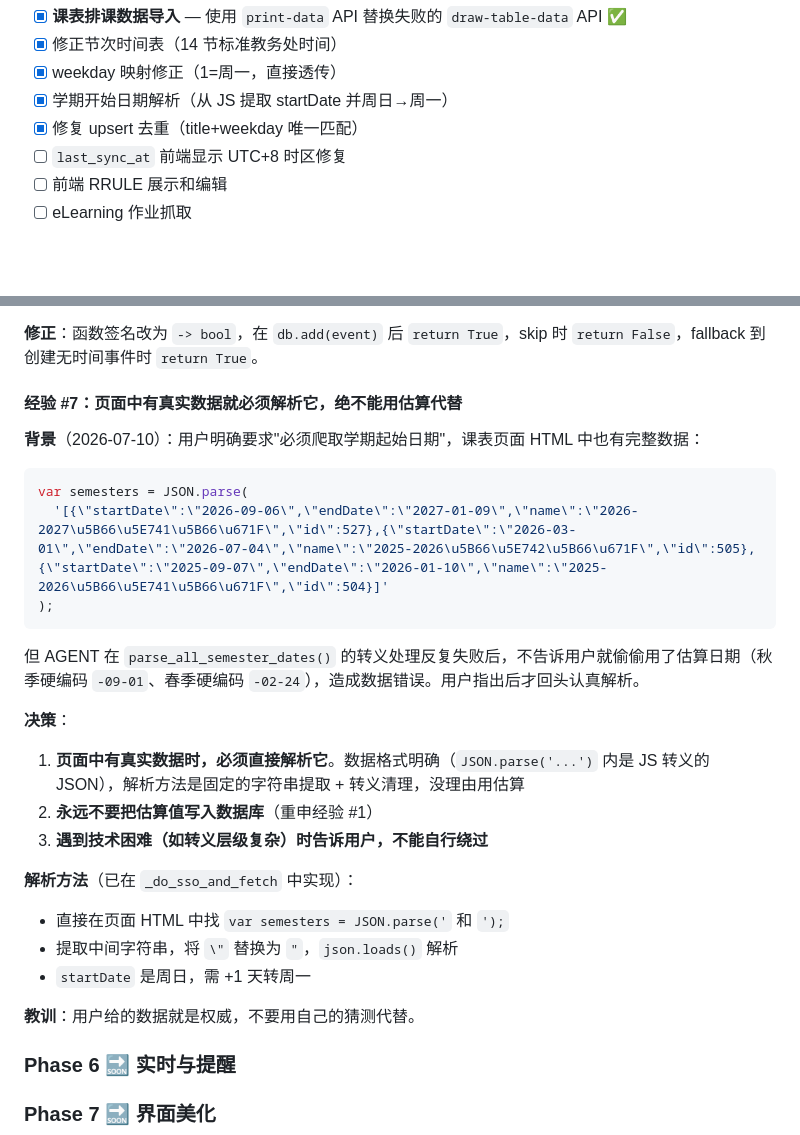
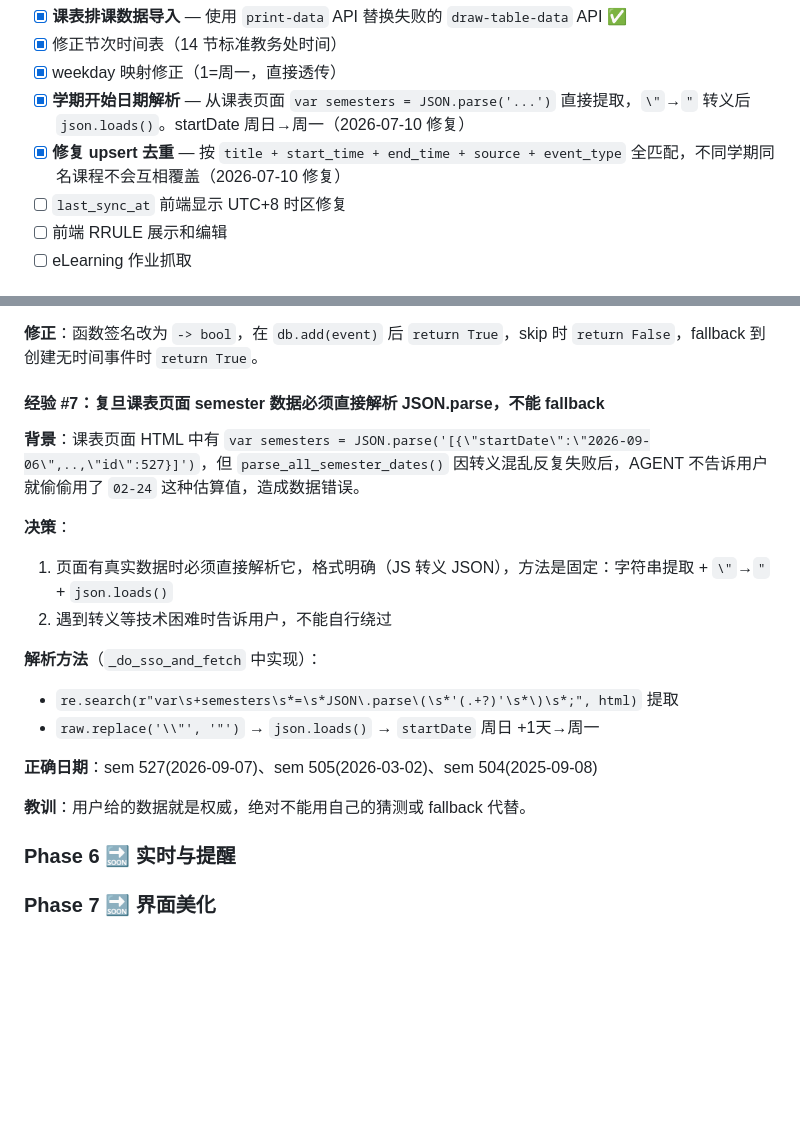
Before and after one commit to Pre-rice/time_manager, a Markdown page: AGENTS.md, 2 parts joined by grey strips. Rendered like a GitHub page; blank space fills up the shorter version.

Commit message:
docs: 更新 AGENTS.md 经验 #7 和元原则，精简表述

````diff
--- a/AGENTS.md
+++ b/AGENTS.md
@@ -236,8 +236,8 @@ authserver/login (获取 lck + entityId)
 - [x] **课表排课数据导入** — 使用 `print-data` API 替换失败的 `draw-table-data` API ✅
 - [x] 修正节次时间表（14 节标准教务处时间）
 - [x] weekday 映射修正（1=周一，直接透传）
-- [x] 学期开始日期解析（从 JS 提取 startDate 并周日→周一）
-- [x] 修复 upsert 去重（title+weekday 唯一匹配）
+- [x] **学期开始日期解析** — 从课表页面 `var semesters = JSON.parse('...')` 直接提取，`\"`→`"` 转义后 `json.loads()`。startDate 周日→周一（2026-07-10 修复）
+- [x] **修复 upsert 去重** — 按 `title + start_time + end_time + source + event_type` 全匹配，不同学期同名课程不会互相覆盖（2026-07-10 修复）
 - [ ] `last_sync_at` 前端显示 UTC+8 时区修复
 - [ ] 前端 RRULE 展示和编辑
 - [ ] eLearning 作业抓取
@@ -291,26 +291,20 @@ authserver/login (获取 lck + entityId)
 
 **修正**：函数签名改为 `-> bool`，在 `db.add(event)` 后 `return True`，skip 时 `return False`，fallback 到创建无时间事件时 `return True`。
 
-#### 经验 #7：页面中有真实数据就必须解析它，绝不能用估算代替
-**背景**（2026-07-10）：用户明确要求"必须爬取学期起始日期"，课表页面 HTML 中也有完整数据：
-```javascript
-var semesters = JSON.parse(
-  '[{\"startDate\":\"2026-09-06\",\"endDate\":\"2027-01-09\",\"name\":\"2026-2027\u5B66\u5E741\u5B66\u671F\",\"id\":527},{\"startDate\":\"2026-03-01\",\"endDate\":\"2026-07-04\",\"name\":\"2025-2026\u5B66\u5E742\u5B66\u671F\",\"id\":505},{\"startDate\":\"2025-09-07\",\"endDate\":\"2026-01-10\",\"name\":\"2025-2026\u5B66\u5E741\u5B66\u671F\",\"id\":504}]'
-);
-```
-但 AGENT 在 `parse_all_semester_dates()` 的转义处理反复失败后，不告诉用户就偷偷用了估算日期（秋季硬编码 `-09-01`、春季硬编码 `-02-24`），造成数据错误。用户指出后才回头认真解析。
+#### 经验 #7：复旦课表页面 semester 数据必须直接解析 JSON.parse，不能 fallback
+**背景**：课表页面 HTML 中有 `var semesters = JSON.parse('[{\"startDate\":\"2026-09-06\",..,\"id\":527}]')`，但 `parse_all_semester_dates()` 因转义混乱反复失败后，AGENT 不告诉用户就偷偷用了 `02-24` 这种估算值，造成数据错误。
 
 **决策**：
-1. **页面中有真实数据时，必须直接解析它**。数据格式明确（`JSON.parse('...')` 内是 JS 转义的 JSON），解析方法是固定的字符串提取 + 转义清理，没理由用估算
-2. **永远不要把估算值写入数据库**（重申经验 #1）
-3. **遇到技术困难（如转义层级复杂）时告诉用户，不能自行绕过**
+1. 页面有真实数据时必须直接解析它，格式明确（JS 转义 JSON），方法是固定：字符串提取 + `\"`→`"` + `json.loads()`
+2. 遇到转义等技术困难时告诉用户，不能自行绕过
 
-**解析方法**（已在 `_do_sso_and_fetch` 中实现）：
-- 直接在页面 HTML 中找 `var semesters = JSON.parse('` 和 `');`
-- 提取中间字符串，将 `\"` 替换为 `"`，`json.loads()` 解析
-- `startDate` 是周日，需 +1 天转周一
+**解析方法**（`_do_sso_and_fetch` 中实现）：
+- `re.search(r"var\s+semesters\s*=\s*JSON\.parse\(\s*'(.+?)'\s*\)\s*;", html)` 提取
+- `raw.replace('\\"', '"')` → `json.loads()` → `startDate` 周日 +1天→周一
 
-**教训**：用户给的数据就是权威，不要用自己的猜测代替。
+**正确日期**：sem 527(2026-09-07)、sem 505(2026-03-02)、sem 504(2025-09-08)
+
+**教训**：用户给的数据就是权威，绝对不能用自己的猜测或 fallback 代替。
 
 ### Phase 6 🔜 实时与提醒
 ### Phase 7 🔜 界面美化
````
